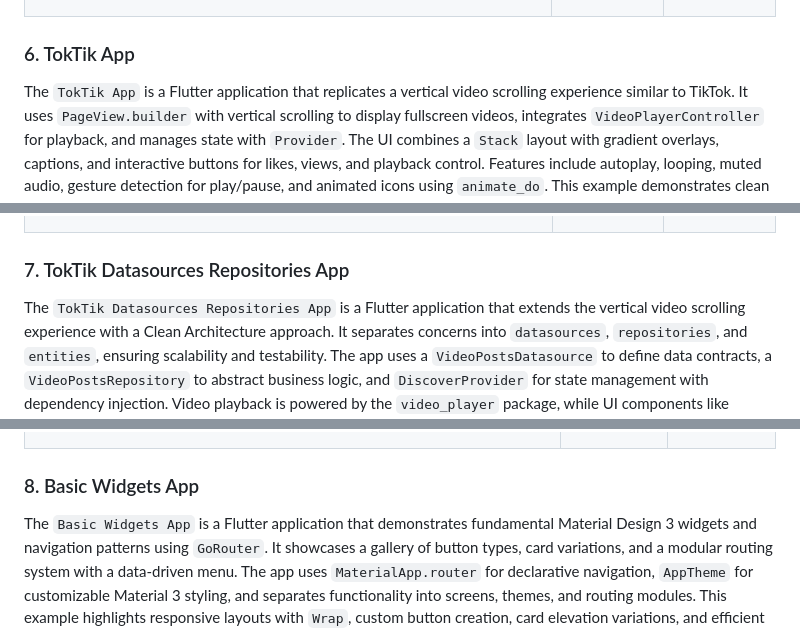
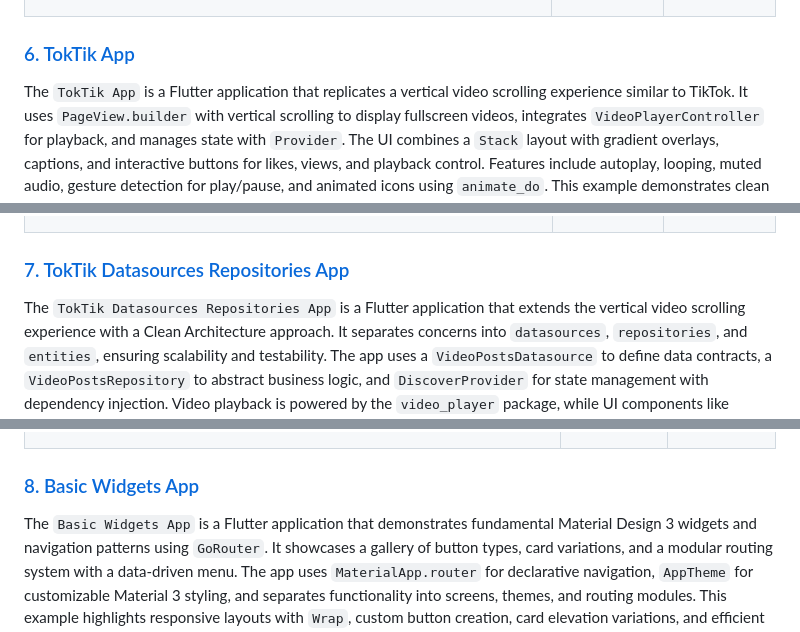
Before and after one commit to bluefeatherdev/curso-flutter-cero-a-experto, a Markdown page: README.md, 3 parts joined by grey strips. GitHub-like rendering.

```diff
--- a/README.md
+++ b/README.md
@@ -172,7 +172,7 @@ The `yes_no_maybe_provider_app` is a Flutter chat application that demonstrates
 </div>
 
 
-### 6. TokTik App
+### [6. TokTik App](./06-toktik-app/toktik_app/)
 
 The `TokTik App` is a Flutter application that replicates a vertical video scrolling experience similar to TikTok. It uses `PageView.builder` with vertical scrolling to display fullscreen videos, integrates `VideoPlayerController` for playback, and manages state with `Provider`. The UI combines a `Stack` layout with gradient overlays, captions, and interactive buttons for likes, views, and playback control. Features include autoplay, looping, muted audio, gesture detection for play/pause, and animated icons using `animate_do`. This example demonstrates clean architecture, responsive design, and modern Material 3 theming for building immersive video feed applications.
 
@@ -216,7 +216,7 @@ The `TokTik App` is a Flutter application that replicates a vertical video scrol
 </div>
 
 
-### 7. TokTik Datasources Repositories App
+### [7. TokTik Datasources Repositories App](./07-toktik-datasources-repositories-app/toktik_datasources_repositories_app/)
 
 The `TokTik Datasources Repositories App` is a Flutter application that extends the vertical video scrolling experience with a Clean Architecture approach. It separates concerns into `datasources`, `repositories`, and `entities`, ensuring scalability and testability. The app uses a `VideoPostsDatasource` to define data contracts, a `VideoPostsRepository` to abstract business logic, and `DiscoverProvider` for state management with dependency injection. Video playback is powered by the `video_player` package, while UI components like `FullscreenPlayer`, `VideoButtons`, and gradient overlays create an immersive feed. This example demonstrates how to integrate the repository pattern, provider-based state management, and Material 3 theming to build a maintainable and extensible video application.
 
@@ -262,7 +262,7 @@ The `TokTik Datasources Repositories App` is a Flutter application that extends
   </table>
 </div>
 
-### 8. Basic Widgets App
+### [8. Basic Widgets App](./08-basic-widgets-app/basic_widgets_app/)
 
 The `Basic Widgets App` is a Flutter application that demonstrates fundamental Material Design 3 widgets and navigation patterns using `GoRouter`. It showcases a gallery of button types, card variations, and a modular routing system with a data-driven menu. The app uses `MaterialApp.router` for declarative navigation, `AppTheme` for customizable Material 3 styling, and separates functionality into screens, themes, and routing modules. This example highlights responsive layouts with `Wrap`, custom button creation, card elevation variations, and efficient navigation through a centralized router, making it a solid foundation for learning core Flutter UI components.
 
```
Also changed, not shown: other parts of README.md (+9 -9 lines).
